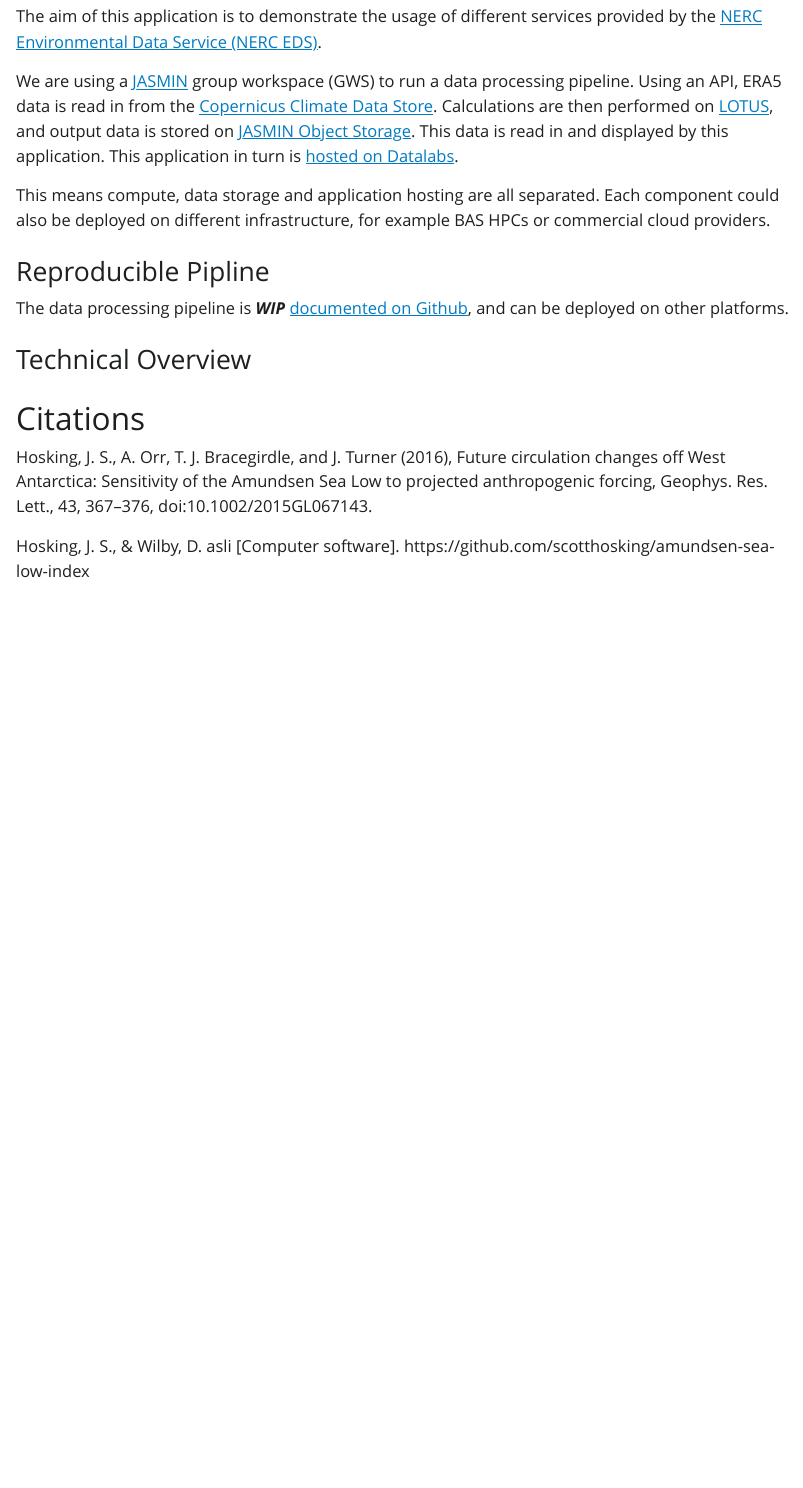
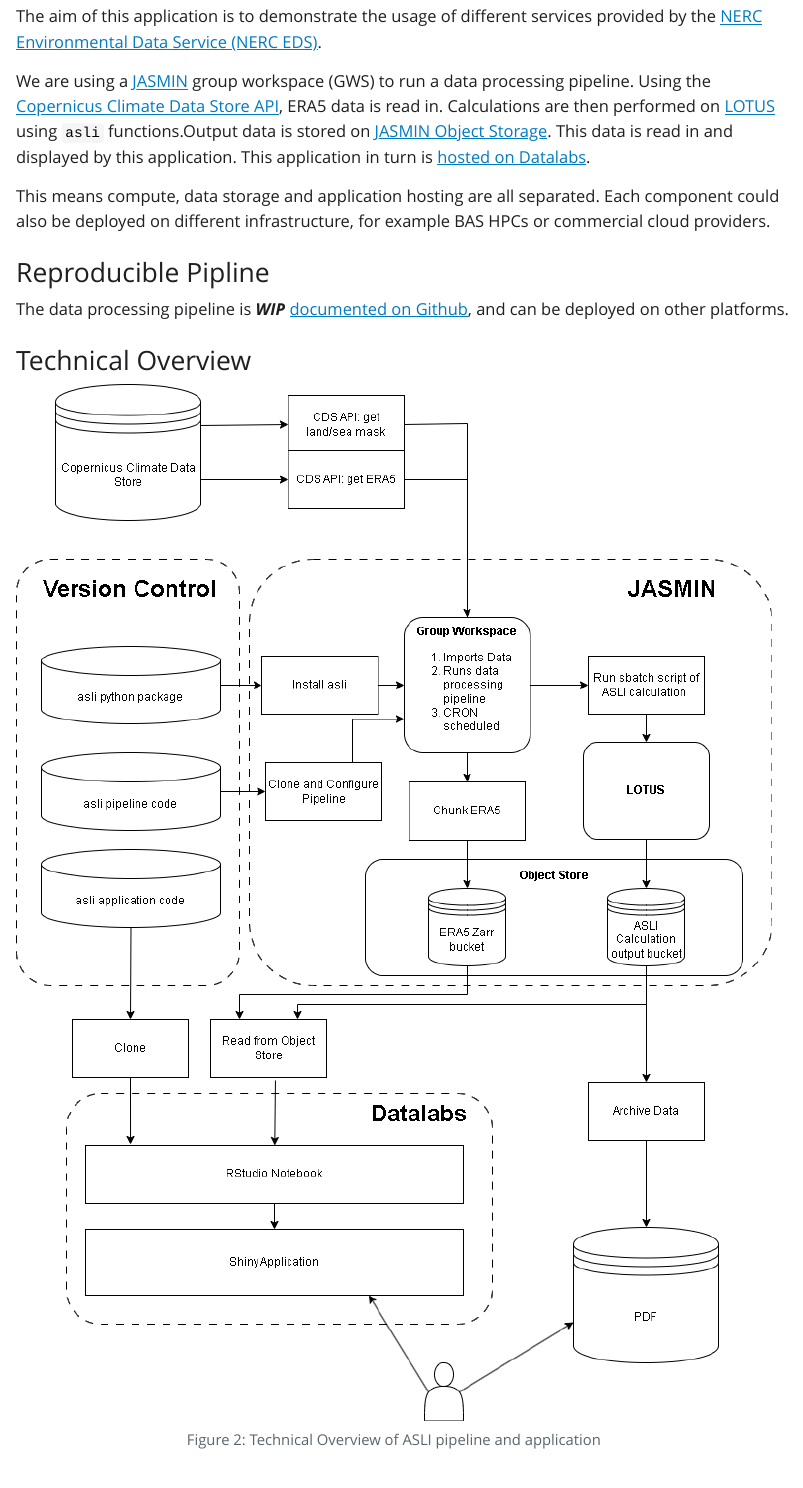
Before and after one commit to antarctica/asliapp, a Quarto document (R/what_is_asli.qmd): the page in a window 1100 px wide, from 600 px down. The pictures show the output file R/what_is_asli.html that the author committed with the source, opened offline; Quarto's library style sheets are replaced by a plain one without menus.

Commit message:
Adding asli technical overview

```diff
--- a/R/what_is_asli.qmd
+++ b/R/what_is_asli.qmd
@@ -16,25 +18,29 @@
 ![Example of an ASL location](https://scotthosking.com/assets/images/asl_index-crop3.png){#fig-amundsen}
 
 ### Python Package
+
 This application uses a python package (`asli`) which implements the ASL calculation methods described in [Hosking *et al.* (2016)](http://dx.doi.org/10.1002/2015GL067143).
 
 This package was developed by David Wilby at the British Antarctic Survey. You can find more about this package in this [Github repository](https://github.com/davidwilby/amundsen-sea-low-index).
 
 ## Demonstrating NERC EDS services
+
 The aim of this application is to demonstrate the usage of different services provided by the [NERC Environmental Data Service (NERC EDS)](https://eds.ukri.org/environmental-data-service).
 
-We are using a [JASMIN](https://jasmin.ac.uk/) group workspace (GWS) to run a data processing pipeline. Using an API, ERA5 data is read in from the [Copernicus Climate Data Store](https://cds.climate.copernicus.eu/#!/home). Calculations are then performed on [LOTUS](https://help.jasmin.ac.uk/docs/batch-computing/lotus-overview/), and output data is stored on [JASMIN Object Storage](https://help.jasmin.ac.uk/docs/short-term-project-storage/using-the-jasmin-object-store/). This data is read in and displayed by this application. This application in turn is [hosted on Datalabs](https://datalab.datalabs.ceh.ac.uk/).
+We are using a [JASMIN](https://jasmin.ac.uk/) group workspace (GWS) to run a data processing pipeline. Using the [Copernicus Climate Data Store API](https://cds.climate.copernicus.eu/#!/home), ERA5 data is read in. Calculations are then performed on [LOTUS](https://help.jasmin.ac.uk/docs/batch-computing/lotus-overview/) using `asli` functions.Output data is stored on [JASMIN Object Storage](https://help.jasmin.ac.uk/docs/short-term-project-storage/using-the-jasmin-object-store/). This data is read in and displayed by this application. This application in turn is [hosted on Datalabs](https://datalab.datalabs.ceh.ac.uk/).
 
 This means compute, data storage and application hosting are all separated. Each component could also be deployed on different infrastructure, for example BAS HPCs or commercial cloud providers.
 
 ### Reproducible Pipline
+
 The data processing pipeline is ***WIP*** [documented on Github](https://github.com/antarctica/boost-eds-pipeline), and can be deployed on other platforms.
 
 ### Technical Overview
 
+![Technical Overview of ASLI pipeline and application](images/asli-technical-overview-light.png){#fig-techoverview}
 
 # Citations
+
 Hosking, J. S., A. Orr, T. J. Bracegirdle, and J. Turner (2016), Future circulation changes off West Antarctica: Sensitivity of the Amundsen Sea Low to projected anthropogenic forcing, Geophys. Res. Lett., 43, 367–376, doi:10.1002/2015GL067143.
 
-Hosking, J. S., & Wilby, D. asli [Computer software]. https://github.com/scotthosking/amundsen-sea-low-index
-<!-- ::: -->
+Hosking, J. S., & Wilby, D. asli \[Computer software\]. https://github.com/scotthosking/amundsen-sea-low-index <!-- ::: -->
```
Also changed, not shown: R/images/asli-technical-overview-light.png (added), R/images/asli-technical-overview.png (added), R/what_is_asli.html, R/what_is_asli.qmd (2 more changed lines).
